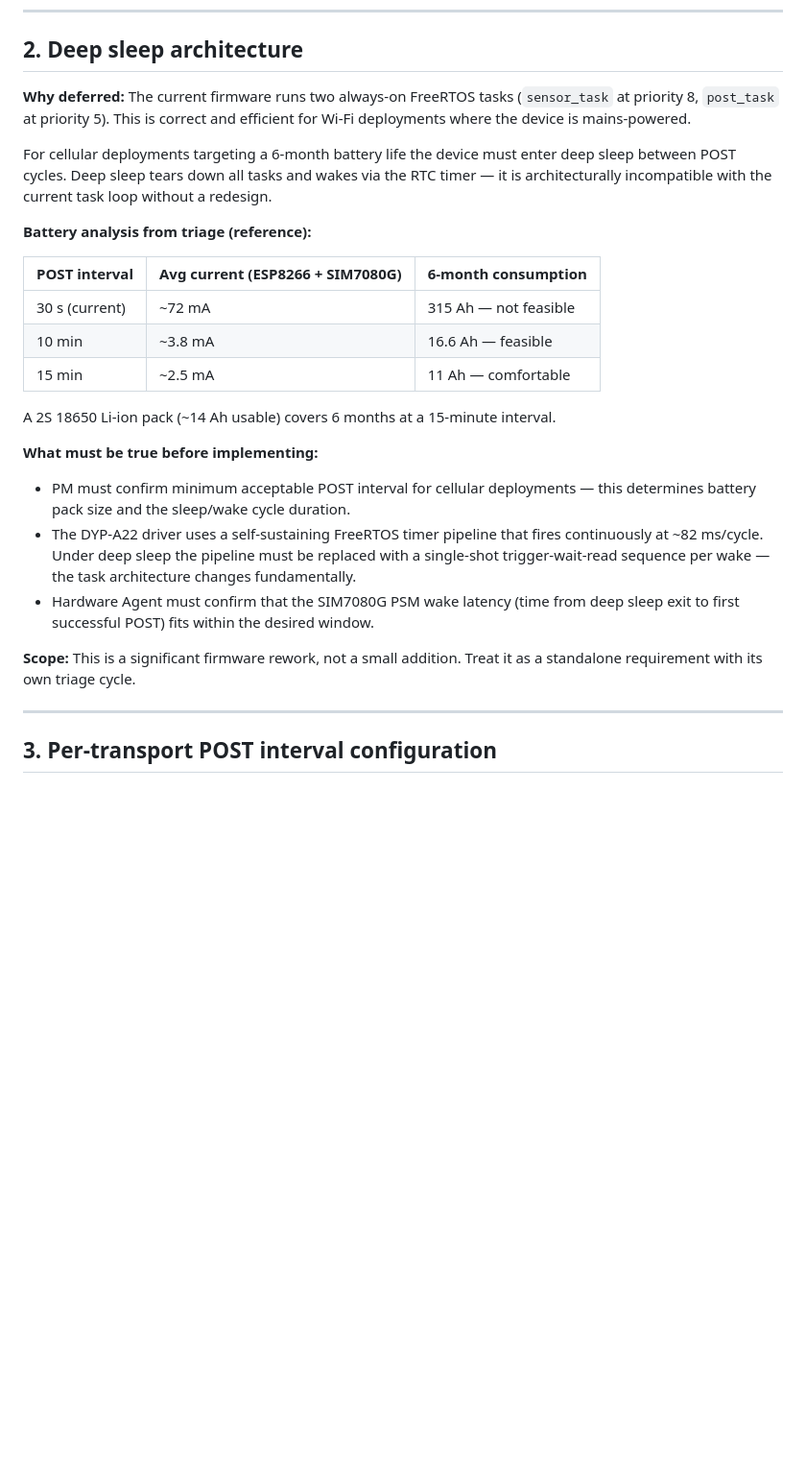
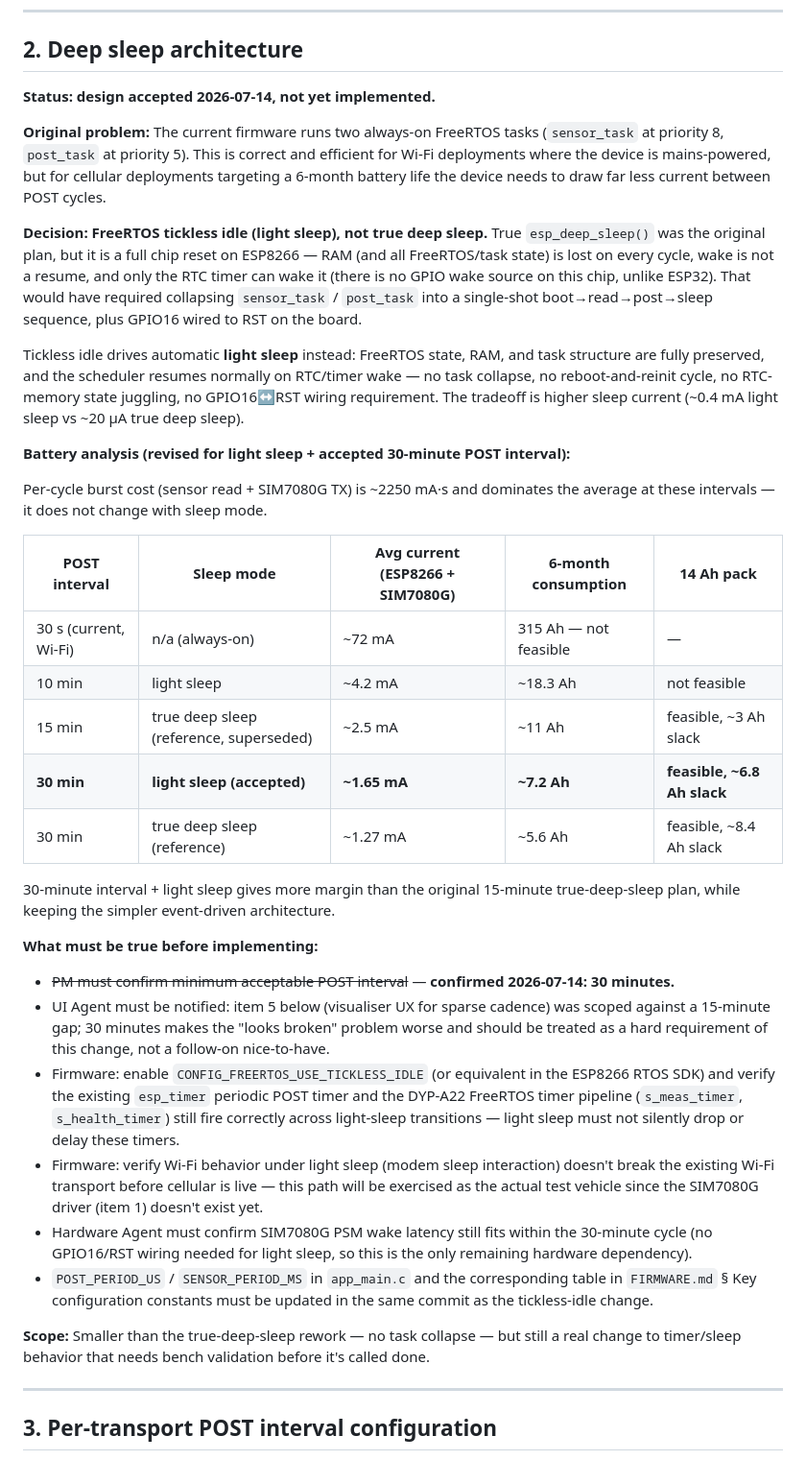
Before and after one commit to kartik9k/retro-fit-device, a Markdown page: DEFERRED.md, the part around one of its changes. Shown at 96% size. Rendered like a GitHub page; blank space fills up the shorter version.

Commit message:
chore: update deffered work around light sleep

```diff
--- a/DEFERRED.md
+++ b/DEFERRED.md
@@ -35,37 +35,70 @@ boundary; the real driver slots in there without touching any other file.
 
 ## 2. Deep sleep architecture
 
-**Why deferred:** The current firmware runs two always-on FreeRTOS tasks
+**Status: design accepted 2026-07-14, not yet implemented.**
+
+**Original problem:** The current firmware runs two always-on FreeRTOS tasks
 (`sensor_task` at priority 8, `post_task` at priority 5). This is correct and
-efficient for Wi-Fi deployments where the device is mains-powered.
+efficient for Wi-Fi deployments where the device is mains-powered, but for
+cellular deployments targeting a 6-month battery life the device needs to draw
+far less current between POST cycles.
 
-For cellular deployments targeting a 6-month battery life the device must enter
-deep sleep between POST cycles. Deep sleep tears down all tasks and wakes via
-the RTC timer — it is architecturally incompatible with the current task loop
-without a redesign.
+**Decision: FreeRTOS tickless idle (light sleep), not true deep sleep.**
+True `esp_deep_sleep()` was the original plan, but it is a full chip reset on
+ESP8266 — RAM (and all FreeRTOS/task state) is lost on every cycle, wake is not
+a resume, and only the RTC timer can wake it (there is no GPIO wake source on
+this chip, unlike ESP32). That would have required collapsing `sensor_task` /
+`post_task` into a single-shot boot→read→post→sleep sequence, plus GPIO16 wired
+to RST on the board.
 
-**Battery analysis from triage (reference):**
+Tickless idle drives automatic **light sleep** instead: FreeRTOS state, RAM, and
+task structure are fully preserved, and the scheduler resumes normally on
+RTC/timer wake — no task collapse, no reboot-and-reinit cycle, no RTC-memory
+state juggling, no GPIO16↔RST wiring requirement. The tradeoff is higher sleep
+current (~0.4 mA light sleep vs ~20 µA true deep sleep).
 
-| POST interval | Avg current (ESP8266 + SIM7080G) | 6-month consumption |
-|---|---|---|
-| 30 s (current) | ~72 mA | 315 Ah — not feasible |
-| 10 min | ~3.8 mA | 16.6 Ah — feasible |
-| 15 min | ~2.5 mA | 11 Ah — comfortable |
+**Battery analysis (revised for light sleep + accepted 30-minute POST interval):**
 
-A 2S 18650 Li-ion pack (~14 Ah usable) covers 6 months at a 15-minute interval.
+Per-cycle burst cost (sensor read + SIM7080G TX) is ~2250 mA·s and dominates the
+average at these intervals — it does not change with sleep mode.
+
+| POST interval | Sleep mode | Avg current (ESP8266 + SIM7080G) | 6-month consumption | 14 Ah pack |
+|---|---|---|---|---|
+| 30 s (current, Wi-Fi) | n/a (always-on) | ~72 mA | 315 Ah — not feasible | — |
+| 10 min | light sleep | ~4.2 mA | ~18.3 Ah | not feasible |
+| 15 min | true deep sleep (reference, superseded) | ~2.5 mA | ~11 Ah | feasible, ~3 Ah slack |
+| **30 min** | **light sleep (accepted)** | **~1.65 mA** | **~7.2 Ah** | **feasible, ~6.8 Ah slack** |
+| 30 min | true deep sleep (reference) | ~1.27 mA | ~5.6 Ah | feasible, ~8.4 Ah slack |
+
+30-minute interval + light sleep gives more margin than the original 15-minute
+true-deep-sleep plan, while keeping the simpler event-driven architecture.
 
 **What must be true before implementing:**
-- PM must confirm minimum acceptable POST interval for cellular deployments —
-  this determines battery pack size and the sleep/wake cycle duration.
-- The DYP-A22 driver uses a self-sustaining FreeRTOS timer pipeline that fires
-  continuously at ~82 ms/cycle. Under deep sleep the pipeline must be replaced
-  with a single-shot trigger-wait-read sequence per wake — the task architecture
-  changes fundamentally.
-- Hardware Agent must confirm that the SIM7080G PSM wake latency (time from
-  deep sleep exit to first successful POST) fits within the desired window.
+- ~~PM must confirm minimum acceptable POST interval~~ — **confirmed 2026-07-14:
+  30 minutes.**
+- UI Agent must be notified: item 5 below (visualiser UX for sparse cadence)
+  was scoped against a 15-minute gap; 30 minutes makes the "looks broken"
+  problem worse and should be treated as a hard requirement of this change,
+  not a follow-on nice-to-have.
+- Firmware: enable `CONFIG_FREERTOS_USE_TICKLESS_IDLE` (or equivalent in the
+  ESP8266 RTOS SDK) and verify the existing `esp_timer` periodic POST timer and
+  the DYP-A22 FreeRTOS timer pipeline (`s_meas_timer`, `s_health_timer`) still
+  fire correctly across light-sleep transitions — light sleep must not silently
+  drop or delay these timers.
+- Firmware: verify Wi-Fi behavior under light sleep (modem sleep interaction)
+  doesn't break the existing Wi-Fi transport before cellular is live — this
+  path will be exercised as the actual test vehicle since the SIM7080G driver
+  (item 1) doesn't exist yet.
+- Hardware Agent must confirm SIM7080G PSM wake latency still fits within the
+  30-minute cycle (no GPIO16/RST wiring needed for light sleep, so this is the
+  only remaining hardware dependency).
+- `POST_PERIOD_US` / `SENSOR_PERIOD_MS` in `app_main.c` and the corresponding
+  table in `FIRMWARE.md` § Key configuration constants must be updated in the
+  same commit as the tickless-idle change.
 
-**Scope:** This is a significant firmware rework, not a small addition. Treat it
-as a standalone requirement with its own triage cycle.
+**Scope:** Smaller than the true-deep-sleep rework — no task collapse — but still
+a real change to timer/sleep behavior that needs bench validation before it's
+called done.
 
 ---
 
```
Also changed, not shown: other parts of DEFERRED.md (+23 -7 lines).
